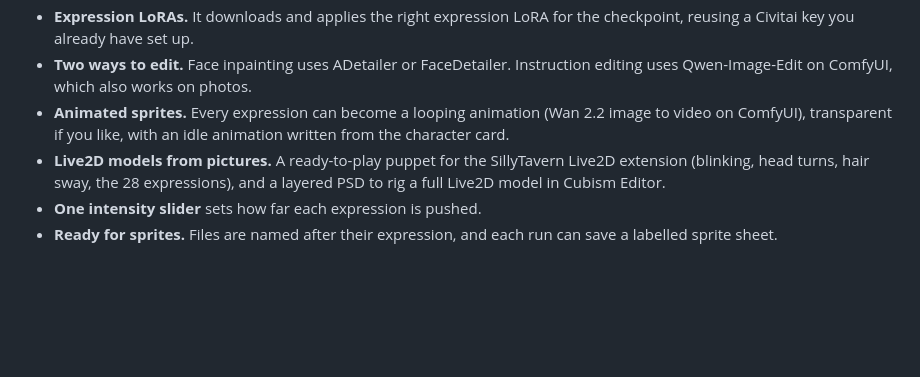
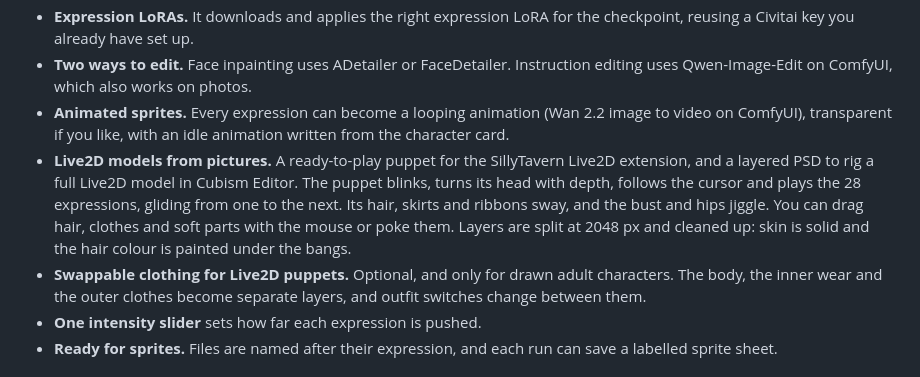
Before and after one commit to deepratna-awale/AutoExpress, a Markdown page: README.md, the part around the change. Drawn GitHub-style; blank space fills up the shorter version.

Commit message:
README: Live2D puppet physics, mouse interaction and swappable clothing

```diff
--- a/README.md
+++ b/README.md
@@ -23,7 +23,8 @@ AutoExpress repaints a character's face with 28 different emotions and keeps eve
 - **Expression LoRAs.** It downloads and applies the right expression LoRA for the checkpoint, reusing a Civitai key you already have set up.
 - **Two ways to edit.** Face inpainting uses ADetailer or FaceDetailer. Instruction editing uses Qwen-Image-Edit on ComfyUI, which also works on photos.
 - **Animated sprites.** Every expression can become a looping animation (Wan 2.2 image to video on ComfyUI), transparent if you like, with an idle animation written from the character card.
-- **Live2D models from pictures.** A ready-to-play puppet for the SillyTavern Live2D extension (blinking, head turns, hair sway, the 28 expressions), and a layered PSD to rig a full Live2D model in Cubism Editor.
+- **Live2D models from pictures.** A ready-to-play puppet for the SillyTavern Live2D extension, and a layered PSD to rig a full Live2D model in Cubism Editor. The puppet blinks, turns its head with depth, follows the cursor and plays the 28 expressions, gliding from one to the next. Its hair, skirts and ribbons sway, and the bust and hips jiggle. You can drag hair, clothes and soft parts with the mouse or poke them. Layers are split at 2048 px and cleaned up: skin is solid and the hair colour is painted under the bangs.
+- **Swappable clothing for Live2D puppets.** Optional, and only for drawn adult characters. The body, the inner wear and the outer clothes become separate layers, and outfit switches change between them.
 - **One intensity slider** sets how far each expression is pushed.
 - **Ready for sprites.** Files are named after their expression, and each run can save a labelled sprite sheet.
 
```
